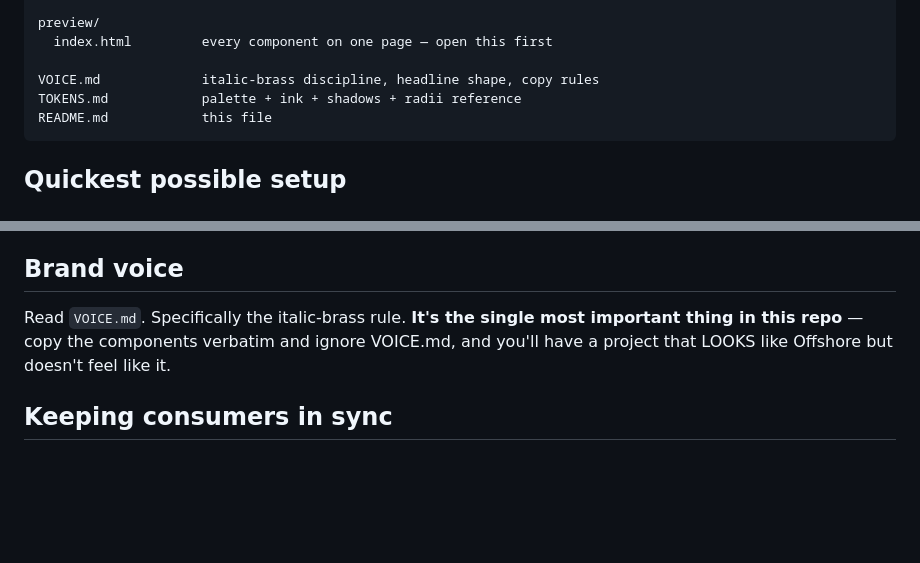
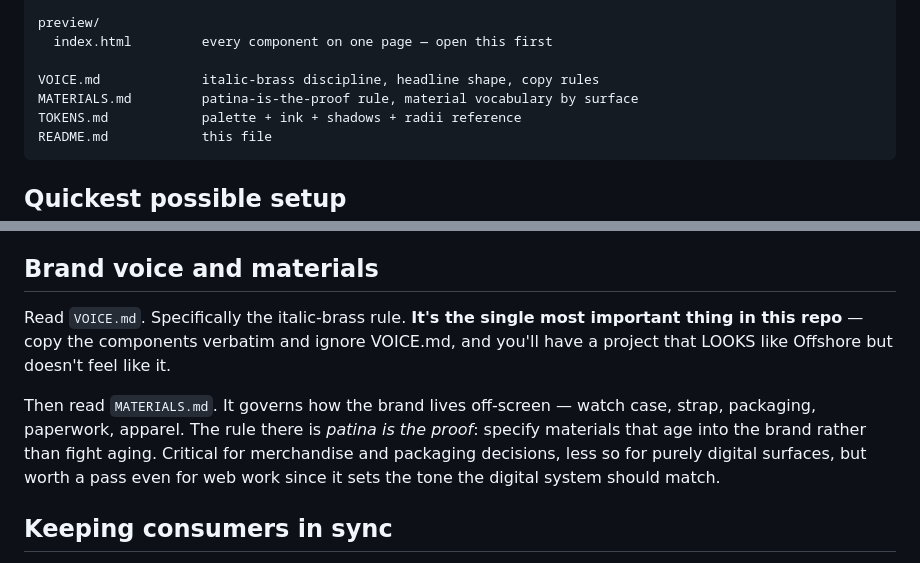
Before and after one commit to 4qfzhzxprr-png/offshore-design-system, a Markdown page: README.md, 2 parts joined by grey strips. Rendered like a GitHub page; blank space fills up the shorter version.

````diff
--- a/README.md
+++ b/README.md
@@ -30,6 +30,7 @@ preview/
   index.html         every component on one page — open this first
 
 VOICE.md             italic-brass discipline, headline shape, copy rules
+MATERIALS.md         patina-is-the-proof rule, material vocabulary by surface
 TOKENS.md            palette + ink + shadows + radii reference
 README.md            this file
 ```
@@ -79,9 +80,11 @@ Before writing a single line of CSS in your new project, open `preview/index.htm
 - **No React/Vue/Solid components.** The system is at the markup + CSS level. Wrap pieces in whatever UI framework your project uses.
 - **No icons.** Bring your own. Nav and button icons in offshore are inline SVG — see `js/theme.js` for the sun/moon SVG strings as a reference.
 
-## Brand voice
+## Brand voice and materials
 
 Read `VOICE.md`. Specifically the italic-brass rule. **It's the single most important thing in this repo** — copy the components verbatim and ignore VOICE.md, and you'll have a project that LOOKS like Offshore but doesn't feel like it.
+
+Then read `MATERIALS.md`. It governs how the brand lives off-screen — watch case, strap, packaging, paperwork, apparel. The rule there is *patina is the proof*: specify materials that age into the brand rather than fight aging. Critical for merchandise and packaging decisions, less so for purely digital surfaces, but worth a pass even for web work since it sets the tone the digital system should match.
 
 ## Keeping consumers in sync
 
````
Also changed, not shown: MATERIALS.md (added, +101 -0 lines).
